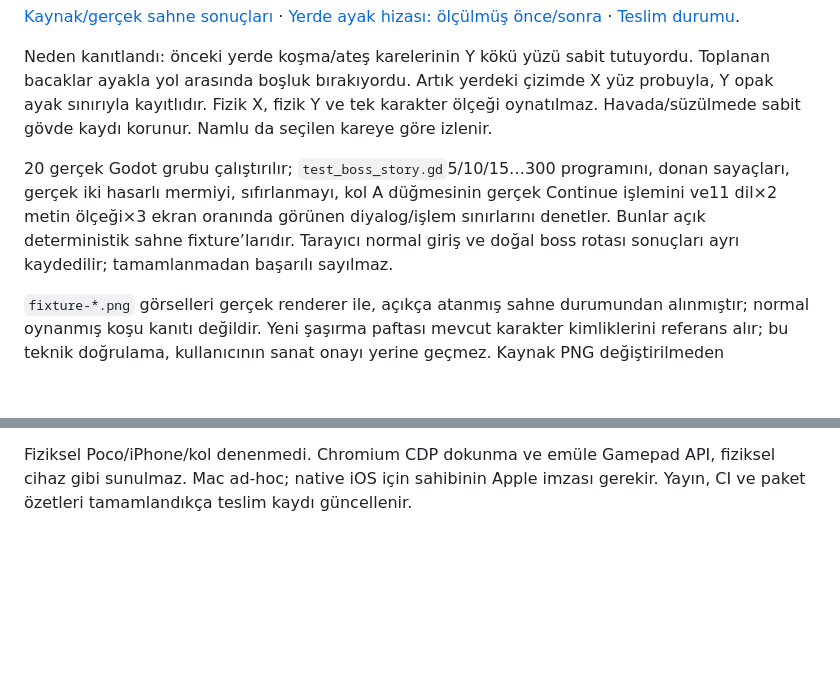
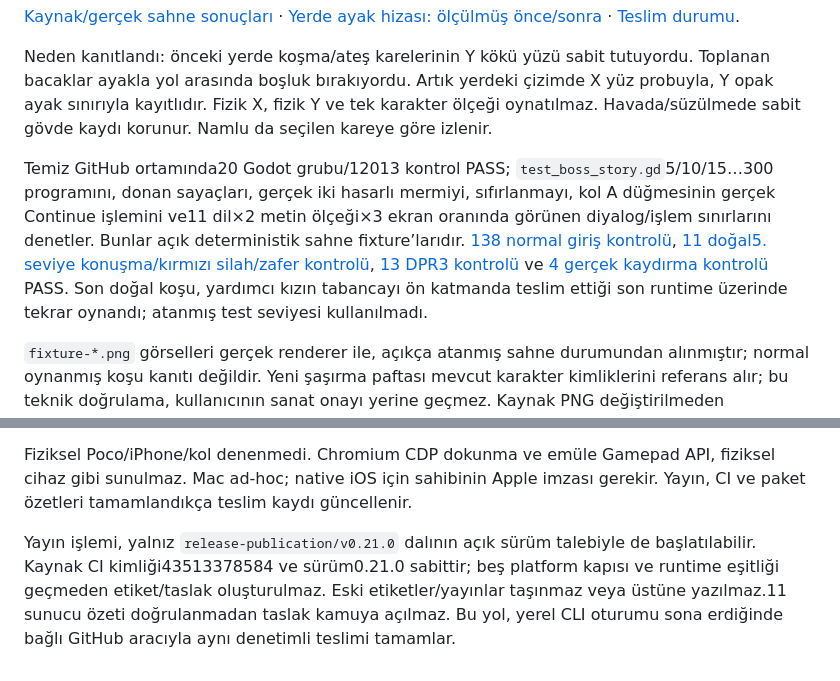
Before and after one commit to kaansavukduran/aion_endless_run, a Markdown page: docs/evidence-v0210/README.md, 2 parts joined by grey strips. Drawn GitHub-style; blank space fills up the shorter version.

Commit message:
Record final story QA and guarded package delivery [skip ci] [skip vercel]

```diff
--- a/docs/evidence-v0210/README.md
+++ b/docs/evidence-v0210/README.md
@@ -6,10 +6,12 @@ Başlangıç: temiz `main`,16c40b3; güncel kaynak korunarak Godot4.6.3 üzerind
 
 Neden kanıtlandı: önceki yerde koşma/ateş karelerinin Y kökü yüzü sabit tutuyordu. Toplanan bacaklar ayakla yol arasında boşluk bırakıyordu. Artık yerdeki çizimde X yüz probuyla, Y opak ayak sınırıyla kayıtlıdır. Fizik X, fizik Y ve tek karakter ölçeği oynatılmaz. Havada/süzülmede sabit gövde kaydı korunur. Namlu da seçilen kareye göre izlenir.
 
-20 gerçek Godot grubu çalıştırılır; `test_boss_story.gd`5/10/15…300 programını, donan sayaçları, gerçek iki hasarlı mermiyi, sıfırlanmayı, kol A düğmesinin gerçek Continue işlemini ve11 dil×2 metin ölçeği×3 ekran oranında görünen diyalog/işlem sınırlarını denetler. Bunlar açık deterministik sahne fixture’larıdır. Tarayıcı normal giriş ve doğal boss rotası sonuçları ayrı kaydedilir; tamamlanmadan başarılı sayılmaz.
+Temiz GitHub ortamında20 Godot grubu/12013 kontrol PASS; `test_boss_story.gd`5/10/15…300 programını, donan sayaçları, gerçek iki hasarlı mermiyi, sıfırlanmayı, kol A düğmesinin gerçek Continue işlemini ve11 dil×2 metin ölçeği×3 ekran oranında görünen diyalog/işlem sınırlarını denetler. Bunlar açık deterministik sahne fixture’larıdır. [138 normal giriş kontrolü](browser-results.json), [11 doğal5. seviye konuşma/kırmızı silah/zafer kontrolü](natural-results.json), [13 DPR3 kontrolü](touch-results.json) ve [4 gerçek kaydırma kontrolü](swipe-results.json) PASS. Son doğal koşu, yardımcı kızın tabancayı ön katmanda teslim ettiği son runtime üzerinde tekrar oynandı; atanmış test seviyesi kullanılmadı.
 
 `fixture-*.png` görselleri gerçek renderer ile, açıkça atanmış sahne durumundan alınmıştır; normal oynanmış koşu kanıtı değildir. Yeni şaşırma paftası mevcut karakter kimliklerini referans alır; bu teknik doğrulama, kullanıcının sanat onayı yerine geçmez. Kaynak PNG değiştirilmeden bölge/span kaydı kullanılır. İlk nötr sütundaki kaynak kenarına değen kuyruklar oynatılmaz; eksiksiz ikinci nötr kullanılır.
 
 Regresyonlar: AER001 yatay Aion kayması; AER002 baykuş süzülmesi; AER006 HUD alanı; AER014 split touch/kol girişleri; AER015 mobil yükleyici ve kayıtlar. Yeni kontroller yerde tüm altı kahramanın opak ayak sınırını, aynı fizik kökünü ve tek ölçeğini denetler. Yeni dokunma sistemi, loader, origin kayıtları veya motor kurulmadı.
 
 Fiziksel Poco/iPhone/kol denenmedi. Chromium CDP dokunma ve emüle Gamepad API, fiziksel cihaz gibi sunulmaz. Mac ad-hoc; native iOS için sahibinin Apple imzası gerekir. Yayın, CI ve paket özetleri tamamlandıkça teslim kaydı güncellenir.
+
+Yayın işlemi, yalnız `release-publication/v0.21.0` dalının açık sürüm talebiyle de başlatılabilir. Kaynak CI kimliği43513378584 ve sürüm0.21.0 sabittir; beş platform kapısı ve runtime eşitliği geçmeden etiket/taslak oluşturulmaz. Eski etiketler/yayınlar taşınmaz veya üstüne yazılmaz.11 sunucu özeti doğrulanmadan taslak kamuya açılmaz. Bu yol, yerel CLI oturumu sona erdiğinde bağlı GitHub aracıyla aynı denetimli teslimi tamamlar.
```
Also changed, not shown: docs/evidence-v0210/screenshots/fixture-boss-2-beat-2-393.png, docs/evidence-v0210/screenshots/natural-boss-taunt.png, docs/evidence-v0210/screenshots/natural-hero-surprise.png, docs/evidence-v0210/screenshots/natural-red-pistol-handoff-portrait.png, 5 other files.
